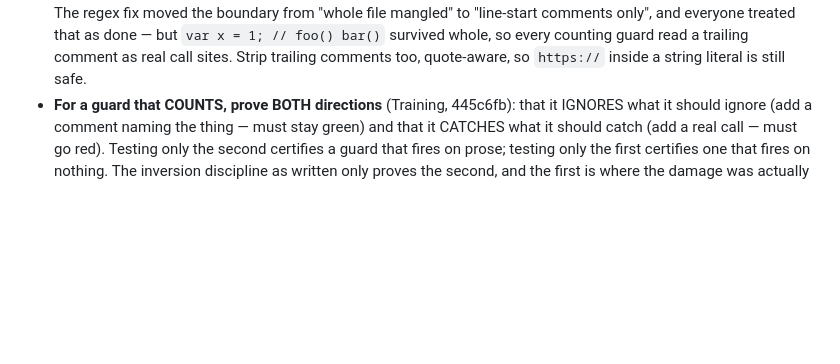
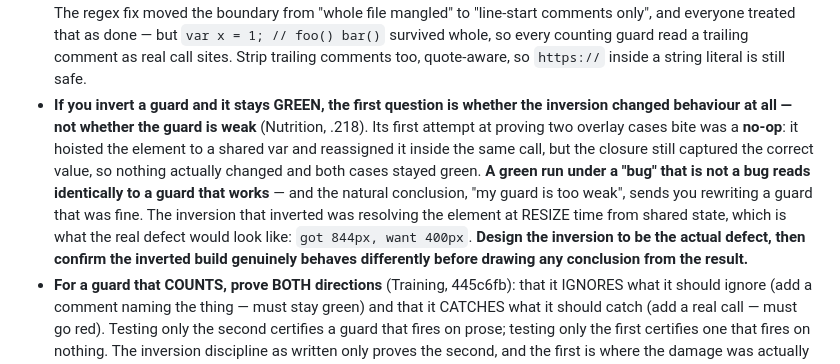
Before and after one commit to jontrick/phoenix-sc, a Markdown page: COMMS_PROTOCOL.md, the part around the change. Rendered like a GitHub page; blank space fills up the shorter version.

Commit message:
docs — [PM] a no-op inversion reads exactly like a working guard

```diff
--- a/COMMS_PROTOCOL.md
+++ b/COMMS_PROTOCOL.md
@@ -154,6 +154,7 @@ it.** So:
 - **The ignoring direction has to be TESTED, not assessed** (Training, 515dcf7). Method: inject a comment block naming EVERY pattern your guards key on — all prose, no code — and see what goes red. Training predicted all eight of its guards were fine and one was not; the PM predicted all of its own were fine and SIX were not. Neither would have found it by reasoning about which guards "looked risky".
 - **The guards most likely to fire on prose are the ones guarding the thing most worth documenting.** Training's re-entry guard broke on a comment describing the very code it protects; the PM's privacy guards broke on a comment explaining the redaction rule. In both cases the more carefully someone documented the code, the more certainly they would have broken the build.
 - **Fixing WHAT a guard can see is not the same as fixing HOW MUCH OF EACH LINE it can see** (Peptides, f4780eb). The regex fix moved the boundary from "whole file mangled" to "line-start comments only", and everyone treated that as done — but `var x = 1; // foo() bar()` survived whole, so every counting guard read a trailing comment as real call sites. Strip trailing comments too, quote-aware, so `https://` inside a string literal is still safe.
+- **If you invert a guard and it stays GREEN, the first question is whether the inversion changed behaviour at all — not whether the guard is weak** (Nutrition, .218). Its first attempt at proving two overlay cases bite was a **no-op**: it hoisted the element to a shared var and reassigned it inside the same call, but the closure still captured the correct value, so nothing actually changed and both cases stayed green. **A green run under a "bug" that is not a bug reads identically to a guard that works** — and the natural conclusion, "my guard is too weak", sends you rewriting a guard that was fine. The inversion that inverted was resolving the element at RESIZE time from shared state, which is what the real defect would look like: `got 844px, want 400px`. **Design the inversion to be the actual defect, then confirm the inverted build genuinely behaves differently before drawing any conclusion from the result.**
 - **For a guard that COUNTS, prove BOTH directions** (Training, 445c6fb): that it IGNORES what it should ignore (add a comment naming the thing — must stay green) and that it CATCHES what it should catch (add a real call — must go red). Testing only the second certifies a guard that fires on prose; testing only the first certifies one that fires on nothing. The inversion discipline as written only proves the second, and the first is where the damage was actually hiding — the native-dialog ratchet counted explanatory comments as live dialogs, so its 101 baseline was wrong from the start.
 - **A tolerance added to work around a MEASUREMENT problem outlives the measurement fix and silently becomes a hole** (Peptides, 38e4dba). Its `guards >= calls - 1` slack existed only because a comment inflated the call count; once comment-stripping was fixed the tolerance became pure dead weight that let exactly ONE unguarded call through — and one is the only number that matters, because it is the first regression. Three characters, and it was the whole guard. **When you correct what a guard can SEE, re-examine every fudge that existed because it could not see properly.** Applied to the PM's own ratchet the same day: its cap of 80 included 9 comment mentions, so nine real dialogs could have been added while it stayed green (now counted on code only, cap 71).
 - **A guard that counts the wrong population is worse than none** — it reads as coverage. Match on the specific shape you mean (e.g. walk-entry `date:` followed by `mode`), pin the exact expected count, and prove it by converting one instance (Training, .170; same class as the .165 underscore-stripping hole).
```
